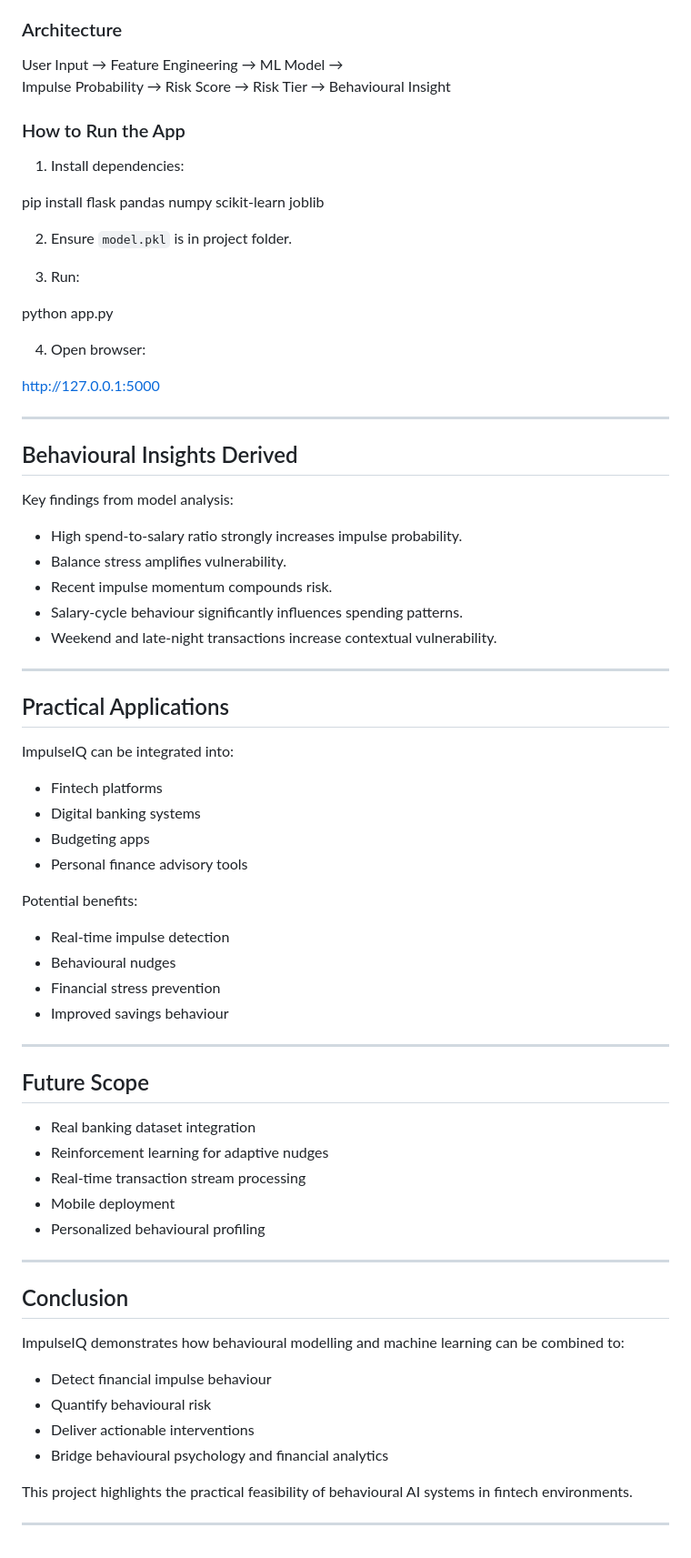
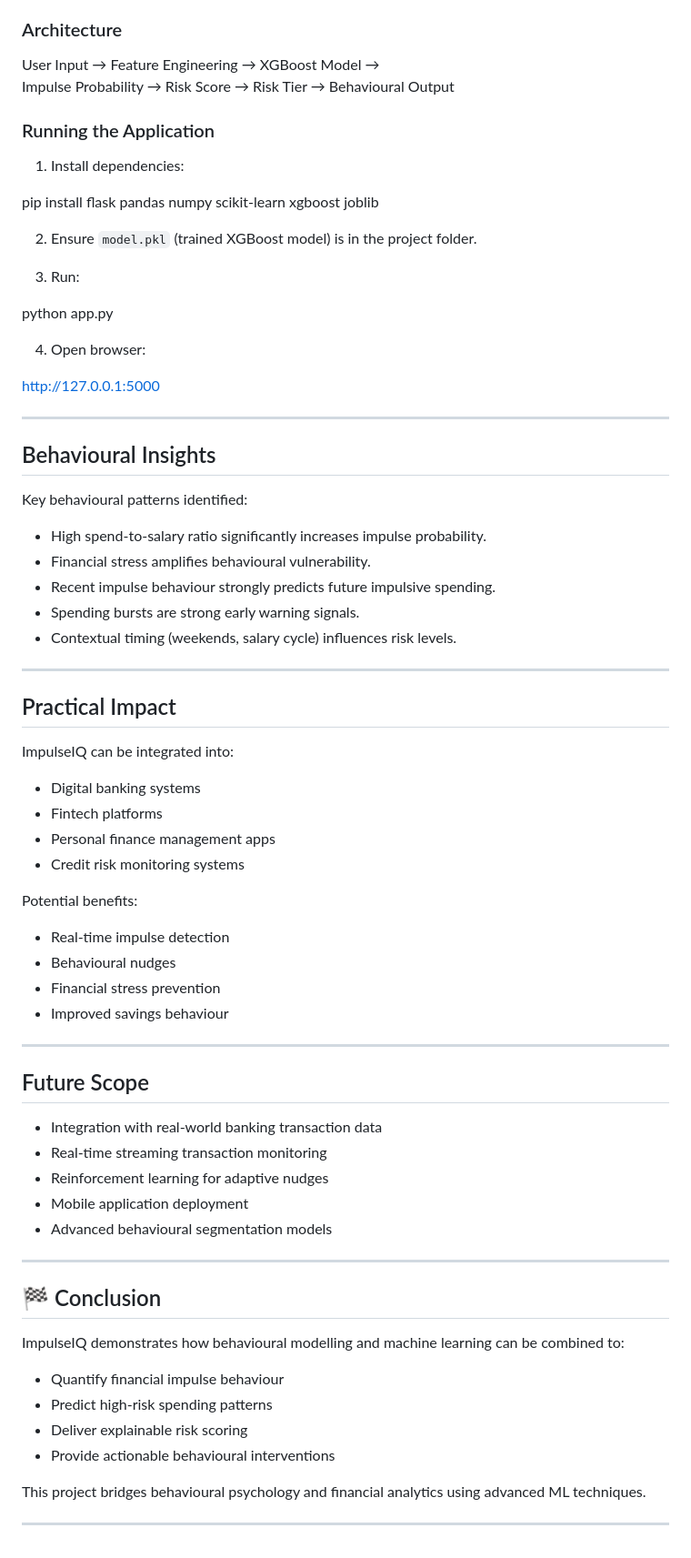
Before and after one commit to Hariharanm8/ImpulseIQ, a Markdown page: README.md, the part around one of its changes. Shown at 91% size. GitHub-like rendering.

```diff
--- a/README.md
+++ b/README.md
@@ -153,50 +150,53 @@ The trained model was deployed as a locally runnable Flask web application.
 
 ### Architecture
 
-User Input → Feature Engineering → ML Model →
-Impulse Probability → Risk Score → Risk Tier → Behavioural Insight
+User Input → Feature Engineering → XGBoost Model →
+Impulse Probability → Risk Score → Risk Tier → Behavioural Output
 
-### How to Run the App
+### Running the Application
 
 1. Install dependencies:
 
-pip install flask pandas numpy scikit-learn joblib
+
+pip install flask pandas numpy scikit-learn xgboost joblib
 
 
-2. Ensure `model.pkl` is in project folder.
+2. Ensure `model.pkl` (trained XGBoost model) is in the project folder.
 
 3. Run:
+
 
 python app.py
 
 
 4. Open browser:
 
+
 http://127.0.0.1:5000
 
 
 ---
 
-##  Behavioural Insights Derived
+## Behavioural Insights
 
-Key findings from model analysis:
+Key behavioural patterns identified:
 
-- High spend-to-salary ratio strongly increases impulse probability.
-- Balance stress amplifies vulnerability.
-- Recent impulse momentum compounds risk.
-- Salary-cycle behaviour significantly influences spending patterns.
-- Weekend and late-night transactions increase contextual vulnerability.
+- High spend-to-salary ratio significantly increases impulse probability.
+- Financial stress amplifies behavioural vulnerability.
+- Recent impulse behaviour strongly predicts future impulsive spending.
+- Spending bursts are strong early warning signals.
+- Contextual timing (weekends, salary cycle) influences risk levels.
 
 ---
 
-##  Practical Applications
+## Practical Impact
 
 ImpulseIQ can be integrated into:
 
+- Digital banking systems
 - Fintech platforms
-- Digital banking systems
-- Budgeting apps
-- Personal finance advisory tools
+- Personal finance management apps
+- Credit risk monitoring systems
 
 Potential benefits:
 
@@ -207,25 +207,25 @@ Potential benefits:
 
 ---
 
-##  Future Scope
+## Future Scope
 
-- Real banking dataset integration
+- Integration with real-world banking transaction data
+- Real-time streaming transaction monitoring
 - Reinforcement learning for adaptive nudges
-- Real-time transaction stream processing
-- Mobile deployment
-- Personalized behavioural profiling
+- Mobile application deployment
+- Advanced behavioural segmentation models
 
 ---
 
-##  Conclusion
+## 🏁 Conclusion
 
 ImpulseIQ demonstrates how behavioural modelling and machine learning can be combined to:
 
-- Detect financial impulse behaviour
-- Quantify behavioural risk
-- Deliver actionable interventions
-- Bridge behavioural psychology and financial analytics
+- Quantify financial impulse behaviour
+- Predict high-risk spending patterns
+- Deliver explainable risk scoring
+- Provide actionable behavioural interventions
 
-This project highlights the practical feasibility of behavioural AI systems in fintech environments.
+This project bridges behavioural psychology and financial analytics using advanced ML techniques.
 
 ---
```
Also changed, not shown: other parts of README.md (+59 -62 lines).
